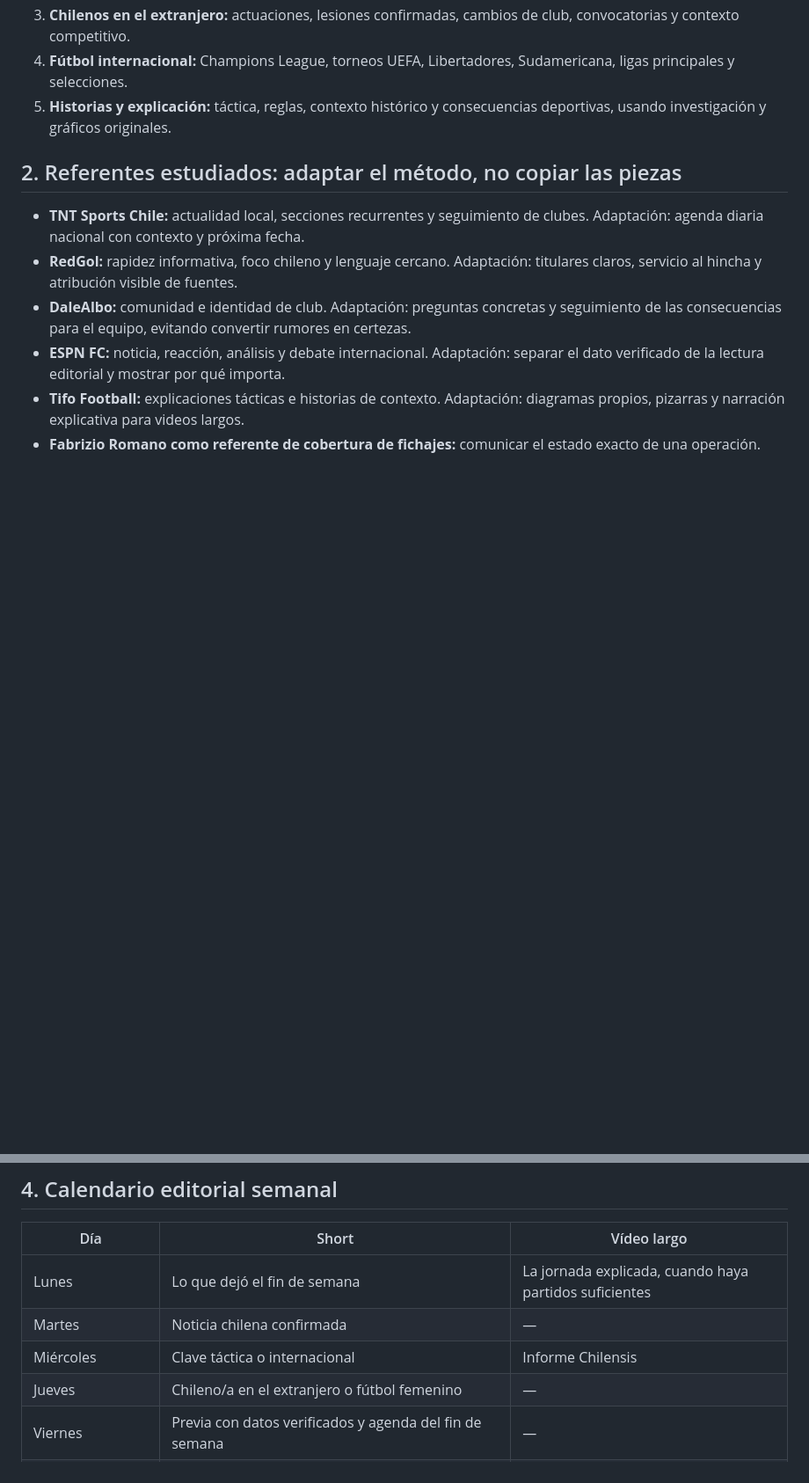
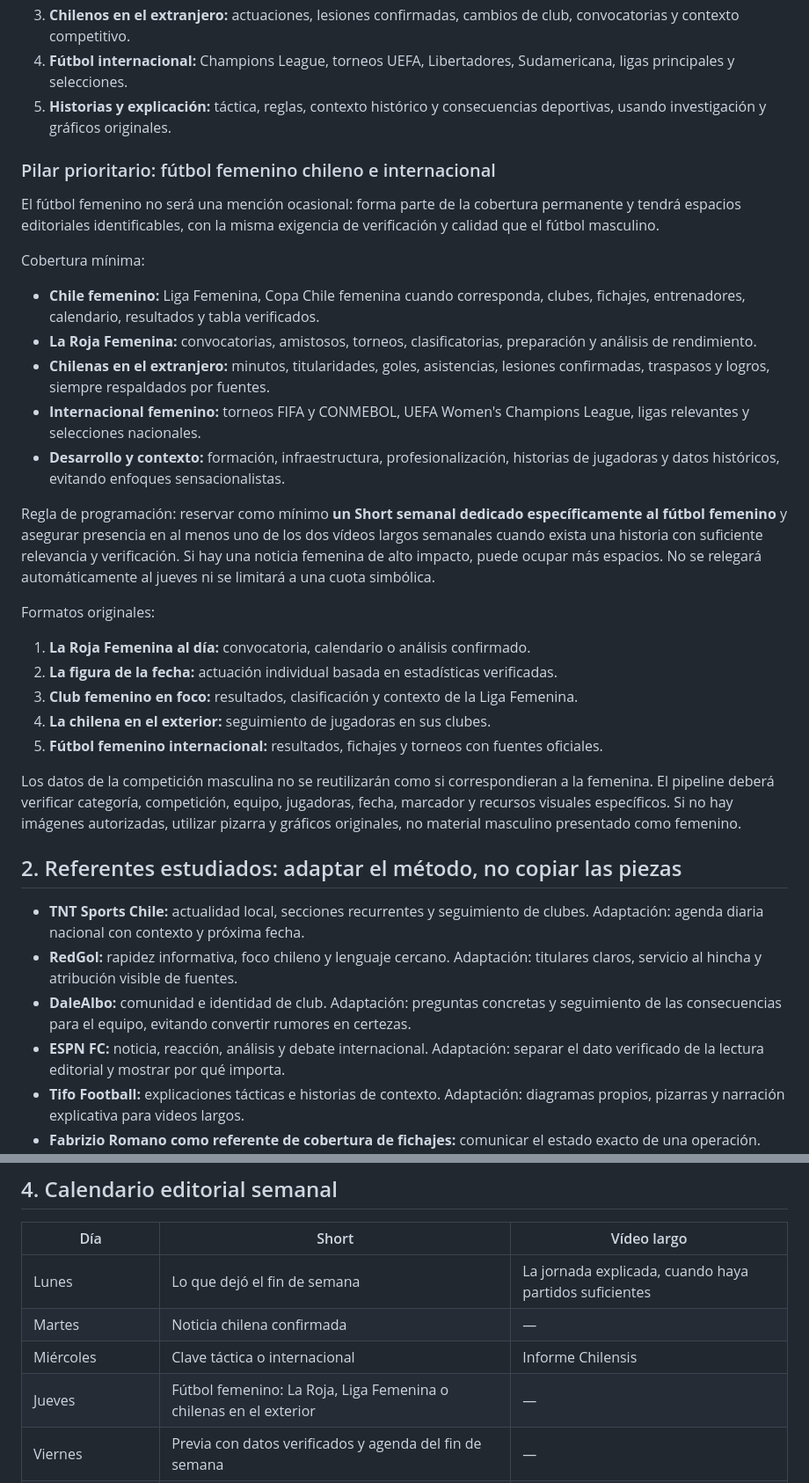
Before and after one commit to sinnick31/mundial2026-tv, a Markdown page: docs/estrategia-editorial-futbol-chilensis.md, 2 parts joined by grey strips. Shown at 88% size. Drawn GitHub-style; blank space fills up the shorter version.

Commit message:
docs: integrar cobertura permanente de fútbol femenino

```diff
--- a/docs/estrategia-editorial-futbol-chilensis.md
+++ b/docs/estrategia-editorial-futbol-chilensis.md
@@ -16,6 +16,28 @@ Promesa editorial: **fútbol chileno e internacional, sin humo y con contexto**.
 3. **Chilenos en el extranjero:** actuaciones, lesiones confirmadas, cambios de club, convocatorias y contexto competitivo.
 4. **Fútbol internacional:** Champions League, torneos UEFA, Libertadores, Sudamericana, ligas principales y selecciones.
 5. **Historias y explicación:** táctica, reglas, contexto histórico y consecuencias deportivas, usando investigación y gráficos originales.
+
+### Pilar prioritario: fútbol femenino chileno e internacional
+
+El fútbol femenino no será una mención ocasional: forma parte de la cobertura permanente y tendrá espacios editoriales identificables, con la misma exigencia de verificación y calidad que el fútbol masculino.
+
+Cobertura mínima:
+- **Chile femenino:** Liga Femenina, Copa Chile femenina cuando corresponda, clubes, fichajes, entrenadores, calendario, resultados y tabla verificados.
+- **La Roja Femenina:** convocatorias, amistosos, torneos, clasificatorias, preparación y análisis de rendimiento.
+- **Chilenas en el extranjero:** minutos, titularidades, goles, asistencias, lesiones confirmadas, traspasos y logros, siempre respaldados por fuentes.
+- **Internacional femenino:** torneos FIFA y CONMEBOL, UEFA Women's Champions League, ligas relevantes y selecciones nacionales.
+- **Desarrollo y contexto:** formación, infraestructura, profesionalización, historias de jugadoras y datos históricos, evitando enfoques sensacionalistas.
+
+Regla de programación: reservar como mínimo **un Short semanal dedicado específicamente al fútbol femenino** y asegurar presencia en al menos uno de los dos vídeos largos semanales cuando exista una historia con suficiente relevancia y verificación. Si hay una noticia femenina de alto impacto, puede ocupar más espacios. No se relegará automáticamente al jueves ni se limitará a una cuota simbólica.
+
+Formatos originales:
+1. **La Roja Femenina al día:** convocatoria, calendario o análisis confirmado.
+2. **La figura de la fecha:** actuación individual basada en estadísticas verificadas.
+3. **Club femenino en foco:** resultados, clasificación y contexto de la Liga Femenina.
+4. **La chilena en el exterior:** seguimiento de jugadoras en sus clubes.
+5. **Fútbol femenino internacional:** resultados, fichajes y torneos con fuentes oficiales.
+
+Los datos de la competición masculina no se reutilizarán como si correspondieran a la femenina. El pipeline deberá verificar categoría, competición, equipo, jugadoras, fecha, marcador y recursos visuales específicos. Si no hay imágenes autorizadas, utilizar pizarra y gráficos originales, no material masculino presentado como femenino.
 
 ## 2. Referentes estudiados: adaptar el método, no copiar las piezas
 
@@ -67,7 +89,7 @@ Estructura de largo:
 | Lunes | Lo que dejó el fin de semana | La jornada explicada, cuando haya partidos suficientes |
 | Martes | Noticia chilena confirmada | — |
 | Miércoles | Clave táctica o internacional | Informe Chilensis |
-| Jueves | Chileno/a en el extranjero o fútbol femenino | — |
+| Jueves | Fútbol femenino: La Roja, Liga Femenina o chilenas en el exterior | — |
 | Viernes | Previa con datos verificados y agenda del fin de semana | — |
 | Sábado/Domingo | Publicar solo si hay una noticia realmente relevante; no forzar volumen | — |
 
```
